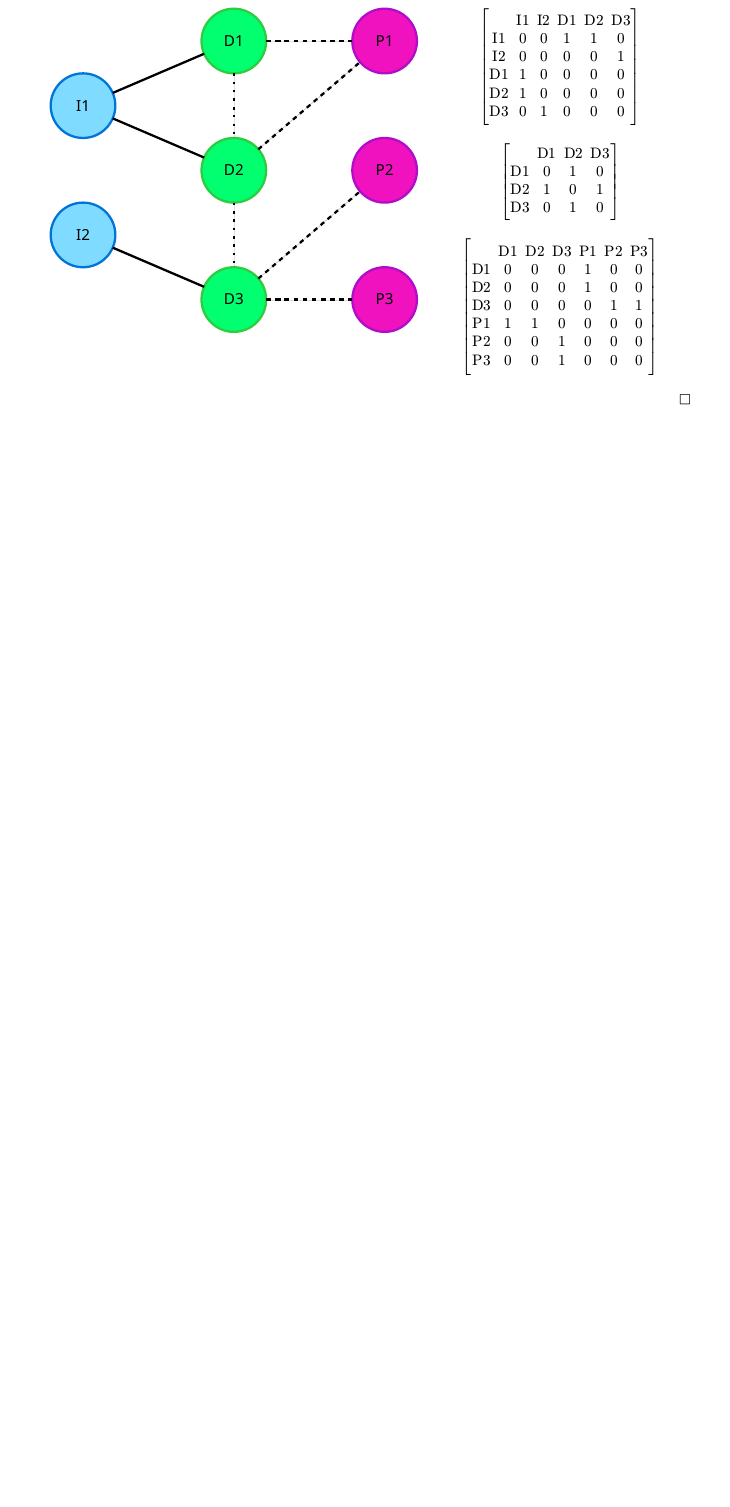
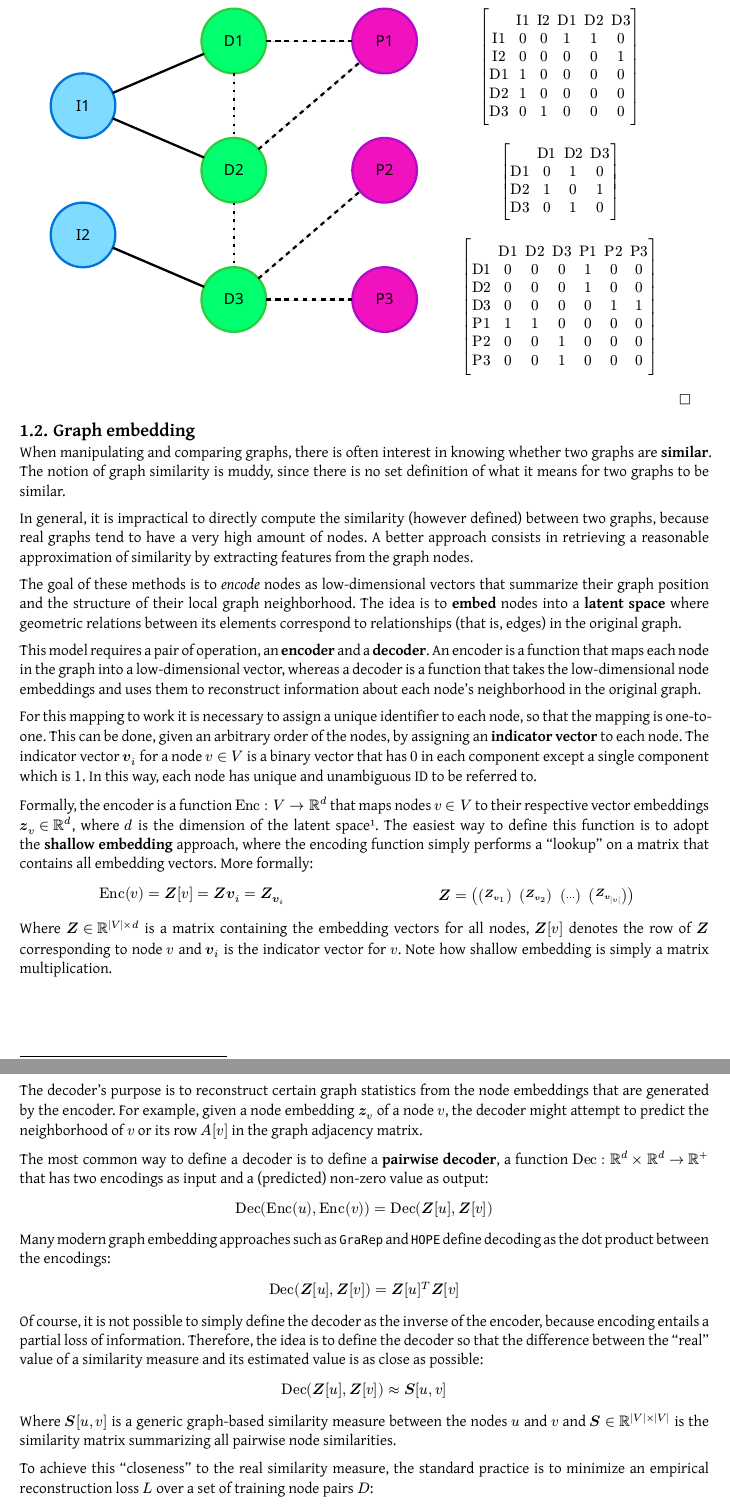
Before and after one commit to Skimmeroni/Appunti, a Typst document (AI4ST/AIModels/AIModels_notes.typ, which reads AI4ST/AIModels/Graphs/Embedding.typ): part of page 5 of 5 before the commit and two parts of pages 5 and 6 of 7 after it, the two joined at a grey line, cut so that both start at the same text, the shorter picture padded with empty space. The pictures show the PDF file AI4ST/AIModels/AIModels_notes.pdf that the author committed with the source.

Commit message:
AI Models: aggiunto l'embedding

```diff
--- /dev/null
+++ b/AI4ST/AIModels/Graphs/Embedding.typ
@@ -0,0 +1,43 @@
+#import "../AIModels_definitions.typ": *
+
+When manipulating and comparing graphs, there is often interest in knowing
+whether two graphs are *similar*. The notion of graph similarity is muddy,
+since there is no set definition of what it means for two graphs to be
+similar.
+
+In general, it is impractical to directly compute the similarity (however
+defined) between two graphs, because real graphs tend to have a very high
+amount of nodes. A better approach consists in retrieving a reasonable
+approximation of similarity by extracting features from the graph nodes.
+
+The goal of these methods is to _encode_ nodes as low-dimensional vectors
+that summarize their graph position and the structure of their local graph
+neighborhood. The idea is to *embed* nodes into a *latent space* where
+geometric relations between its elements correspond to relationships (that
+is, edges) in the original graph.
+
+This model requires a pair of operation, an *encoder* and a *decoder*.
+An encoder is a function that maps each node in the graph into a
+low-dimensional vector, whereas a decoder is a function that takes
+the low-dimensional node embeddings and uses them to reconstruct
+information about each node's neighborhood in the original graph.
+
+For this mapping to work it is necessary to assign a unique identifier
+to each node, so that the mapping is one-to-one. This can be done, given
+an arbitrary order of the nodes, by assigning an *indicator vector* to
+each node. The indicator vector $bold(v)_(i)$ for a node $v in V$ is
+a binary vector that has $0$ in each component except a single component
+which is $1$. In this way, each node has unique and unambiguous ID to be
+referred to.
+
+Formally, the encoder is a function $"Enc": V -> RR^(d)$ that maps nodes
+$v in V$ to their respective vector embeddings $bold(z)_(v) in RR^(d)$,
+where $d$ is the dimension of the latent space #footnote[Realistic
+applications of encoders have latent spaces whose dimension ranges
+from roughly $16$ to $1000$.]. The easiest way to define this function
+is to adopt the *shallow embedding* approach, where the encoding function
+simply performs a "lookup" on a matrix that contains all embedding vectors.
+More formally:
+
+#grid(
+	columns: (0.5fr, 0.5fr),
@@ -0,0 +47,42 @@
+	                 mat(dots),
+	                 mat(bold(Z)_(bold(v)_(abs(v))))) $]
+)
+
+Where $bold(Z) in RR^(abs(V) times d)$ is a matrix containing the
+embedding vectors for all nodes, $bold(Z)[v]$ denotes the row of
+$bold(Z)$ corresponding to node $v$ and $bold(v)_(i)$ is the
+indicator vector for $v$. Note how shallow embedding is simply
+a matrix multiplication.
+
+The decoder's purpose is to reconstruct certain graph statistics from the
+node embeddings that are generated by the encoder. For example, given a
+node embedding $bold(z)_(v)$ of a node $v$, the decoder might attempt to
+predict the neighborhood of $v$ or its row $A[v]$ in the graph adjacency
+matrix.
+
+The most common way to define a decoder is to define a *pairwise decoder*,
+a function $"Dec": RR^(d) times RR^(d) -> RR^(+)$ that has two encodings
+as input and a (predicted) non-zero value as output:
+
+$ "Dec"("Enc"(u), "Enc"(v)) = "Dec"(bold(Z)[u], bold(Z)[v]) $
+
+Many modern graph embedding approaches such as `GraRep` and `HOPE` define
+decoding as the dot product between the encodings:
+
+$ "Dec"(bold(Z)[u], bold(Z)[v]) = bold(Z)[u]^(T) bold(Z)[v] $
+
+Of course, it is not possible to simply define the decoder as the inverse
+of the encoder, because encoding entails a partial loss of information.
+Therefore, the idea is to define the decoder so that the difference between
+the "real" value of a similarity measure and its estimated value is as close
+as possible:
+
+$ "Dec"(bold(Z)[u], bold(Z)[v]) approx bold(S)[u, v] $
+
+Where $bold(S)[u, v]$ is a generic graph-based similarity measure between the
+nodes $u$ and $v$ and $bold(S) in RR^(abs(V) times abs(V))$ is the similarity
+matrix summarizing all pairwise node similarities.
+
+To achieve this "closeness" to the real similarity measure, the standard
+practice is to minimize an empirical reconstruction loss $L$ over a set of
+training node pairs $D$:
@@ -0,0 +112 @@
+stated before, there is no set definition of similarity, but many were
@@ -0,0 +129 @@
+$bold(A)$.
@@ -0,0 +134 @@
+adjacency matrix.
```
Also changed, not shown: AI4ST/AIModels/AIModels_notes.typ (+2 -0 lines), AI4ST/AIModels/Graphs/Definition.typ (+1 -1 lines), AI4ST/AIModels/AIModels_notes.pdf, AI4ST/AIModels/Graphs/Embedding.typ (54 more changed lines).
